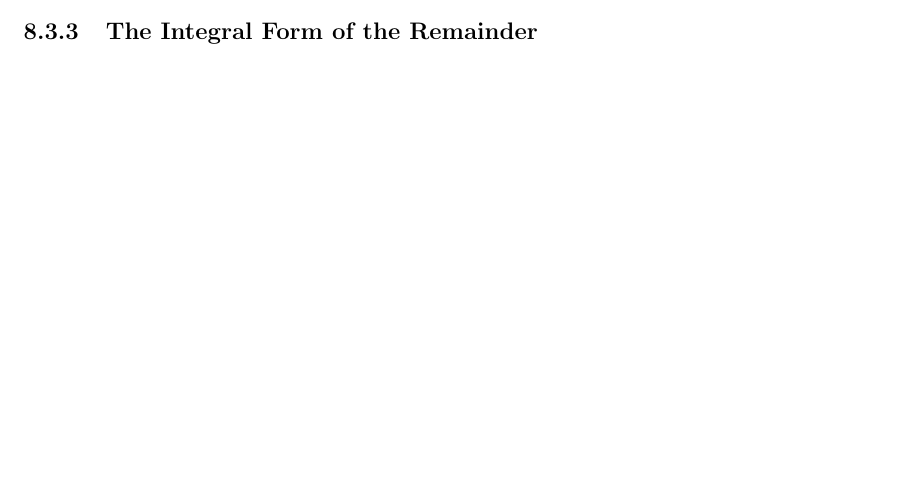
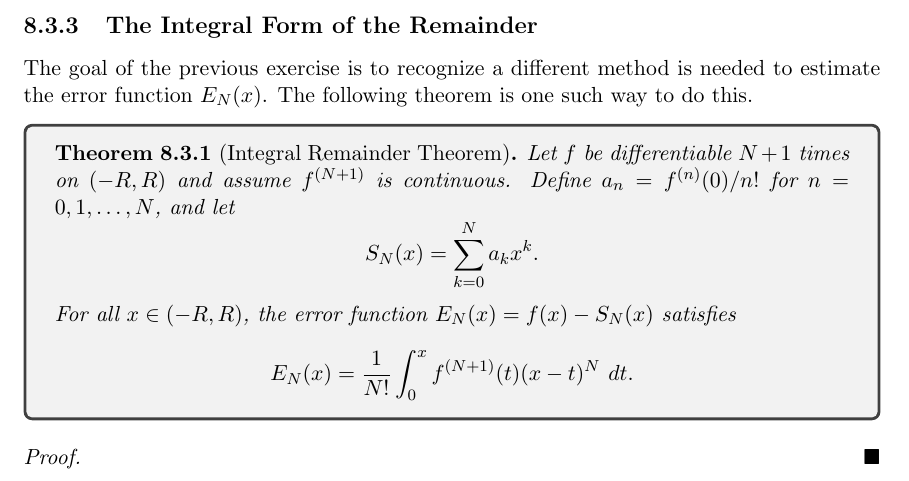
Before and after one commit to LanceRemigio/notes, a LaTeX thesis (Analysis/main.tex, which reads Analysis/chapter/ch8/8.3/chap8.3.tex): part of page 207 of 207 before the commit and part of page 208 of 208 after it, cut so that both start at the same text, the shorter picture padded with empty space. The pictures show the PDF file Analysis/main.pdf that the author committed with the source.

Commit message:
new section

```diff
--- a/Analysis/chapter/ch8/8.3/chap8.3.tex
+++ b/Analysis/chapter/ch8/8.3/chap8.3.tex
@@ -138,3 +138,17 @@ Now our goal is to establish at which particular points in the domain of \( f  \
 \end{proof}
 
 \subsection{The Integral Form of the Remainder}
+
+The goal of the previous exercise is to recognize a different method is needed to estimate the error function \( E_{N}(x)   \). The following theorem is one such way to do this.
+
+\begin{tcolorbox}
+    \begin{thm}[Integral Remainder Theorem]
+    Let \( f  \) be differentiable \( N+1  \) times on \( (-R,R ) \) and assume \( f^{(N+1)}  \) is continuous. Define \( a_{n} = f^{(n)} (0) / n !   \) for \( n = 0,1 , \dots , N  \), and let
+    \[  S_{N}(x) = \sum_{ k=0 }^{ N   } a_{k } x^{k }.  \] For all \( x \in (-R ,R ) \), the error function \( E_{N}(x) = f(x) - S_{N}(x)   \) satisfies
+    \[  E_{N}(x) = \frac{ 1 }{ N! } \int_{ 0 }^{ x  }  f^{(N+1) }(t) (x-t)^{N} \  dt.  \]
+    \end{thm}
+\end{tcolorbox}
+
+\begin{proof}
+
+\end{proof}
```
Also changed, not shown: Analysis/main.pdf.
